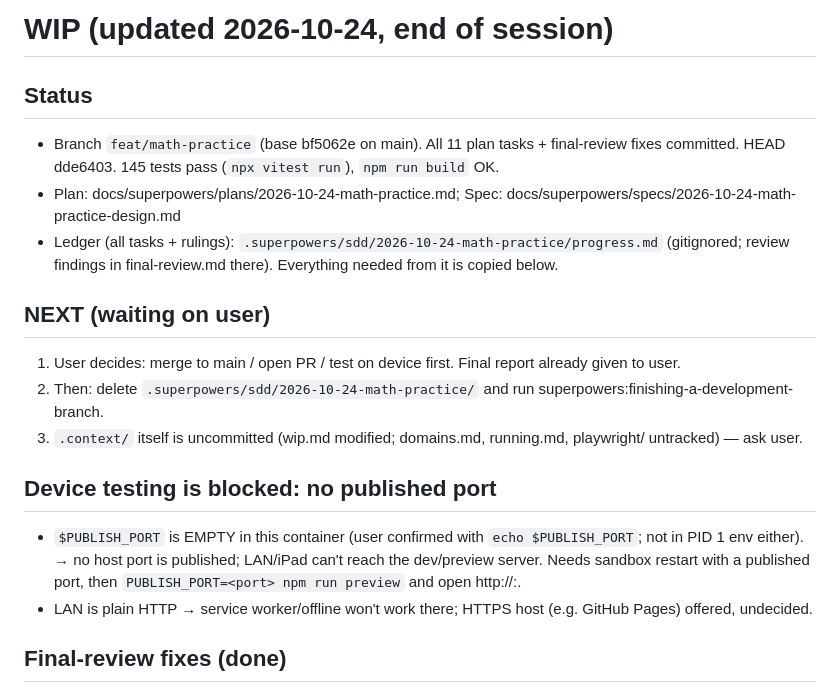
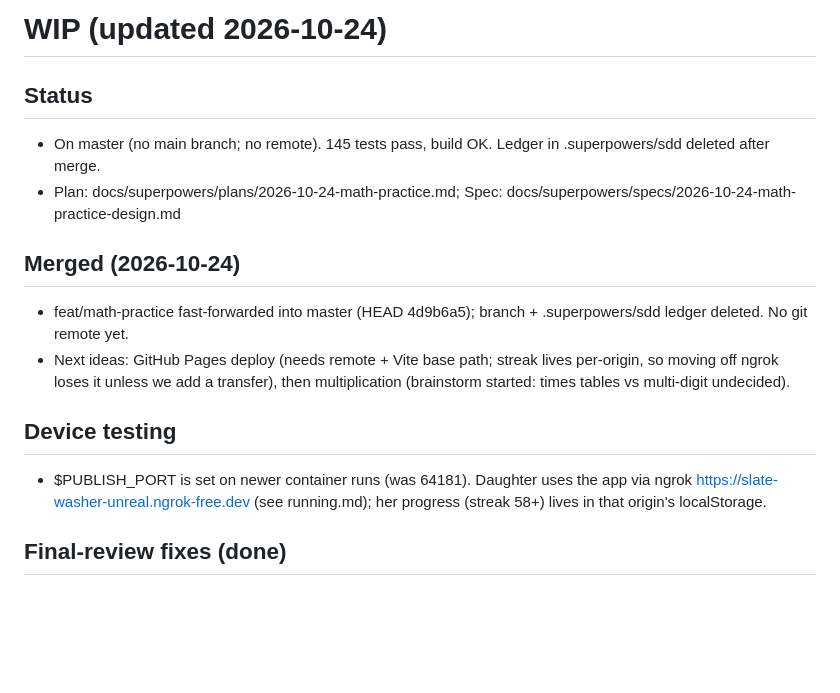
Before and after one commit to jrstarke/math-practice, a Markdown page: .context/wip.md, the part around the change. Drawn GitHub-style; blank space fills up the shorter version.

Commit message:
chore: update context notes after merging to master
Co-Authored-By: Claude Opus 5.5 <noreply@anthropic.com>

```diff
--- a/.context/wip.md
+++ b/.context/wip.md
@@ -1,22 +1,15 @@
-# WIP (updated 2026-10-24, end of session)
+# WIP (updated 2026-10-24)
 
 ## Status
-- Branch `feat/math-practice` (base bf5062e on main). All 11 plan tasks + final-review fixes committed.
-  HEAD dde6403. 145 tests pass (`npx vitest run`), `npm run build` OK.
+- On master (no main branch; no remote). 145 tests pass, build OK. Ledger in .superpowers/sdd deleted after merge.
 - Plan: docs/superpowers/plans/2026-10-24-math-practice.md; Spec: docs/superpowers/specs/2026-10-24-math-practice-design.md
-- Ledger (all tasks + rulings): `.superpowers/sdd/2026-10-24-math-practice/progress.md` (gitignored;
-  review findings in final-review.md there). Everything needed from it is copied below.
 
-## NEXT (waiting on user)
-1. User decides: merge to main / open PR / test on device first. Final report already given to user.
-2. Then: delete `.superpowers/sdd/2026-10-24-math-practice/` and run superpowers:finishing-a-development-branch.
-3. `.context/` itself is uncommitted (wip.md modified; domains.md, running.md, playwright/ untracked) — ask user.
+## Merged (2026-10-24)
+- feat/math-practice fast-forwarded into master (HEAD 4d9b6a5); branch + .superpowers/sdd ledger deleted. No git remote yet.
+- Next ideas: GitHub Pages deploy (needs remote + Vite base path; streak lives per-origin, so moving off ngrok loses it unless we add a transfer), then multiplication (brainstorm started: times tables vs multi-digit undecided).
 
-## Device testing is blocked: no published port
-- `$PUBLISH_PORT` is EMPTY in this container (user confirmed with `echo $PUBLISH_PORT`; not in PID 1 env either).
-  → no host port is published; LAN/iPad can't reach the dev/preview server. Needs sandbox restart with a
-  published port, then `PUBLISH_PORT=<port> npm run preview` and open http://<host LAN IP>:<port>.
-- LAN is plain HTTP → service worker/offline won't work there; HTTPS host (e.g. GitHub Pages) offered, undecided.
+## Device testing
+- $PUBLISH_PORT is set on newer container runs (was 64181). Daughter uses the app via ngrok https://slate-washer-unreal.ngrok-free.dev (see running.md); her progress (streak 58+) lives in that origin's localStorage.
 
 ## Final-review fixes (done)
 - #2 double-tap Next→Pass + #3 iOS audio unlock: 9f29593. #1 iPhone SE overflow + #4 iPhone landscape: dde6403.
```
